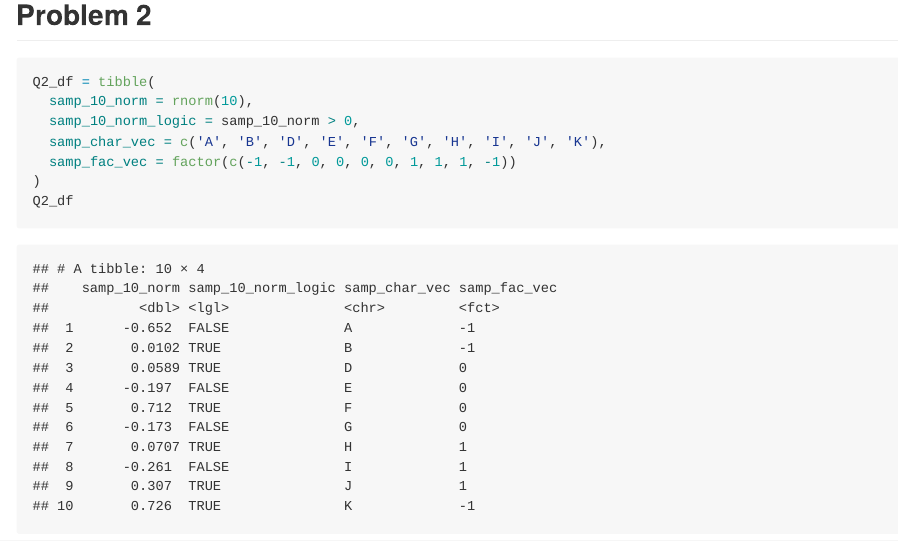
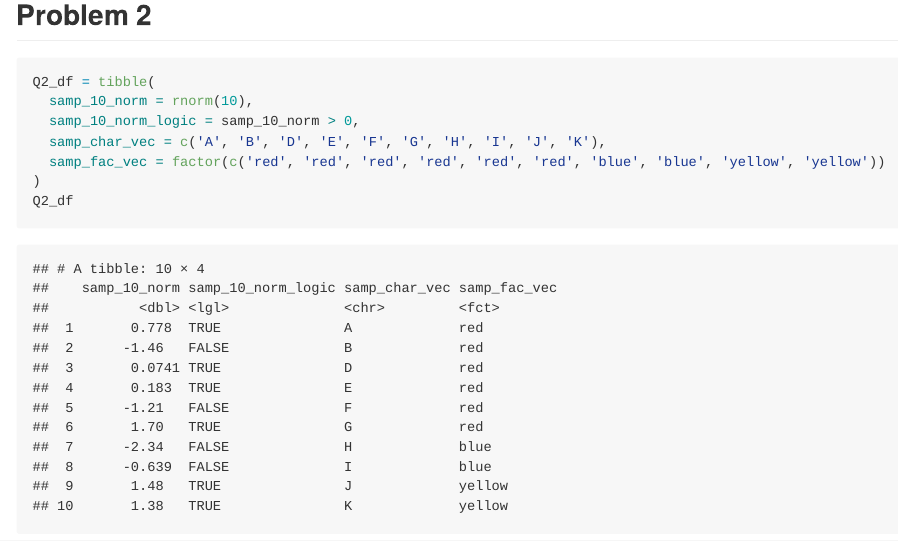
Before and after one commit to GYDTTDYX/p8105_hw1_yd2739, an R Markdown document (p8105_hw1_yd2739.Rmd): the page in a window 1100 px wide, from 1660 px down. The pictures show the output file p8105_hw1_yd2739.md that the author committed with the source, drawn offline in the style of GitHub.

Commit message:
change factor vec to red blue and yellow

````diff
--- a/p8105_hw1_yd2739.Rmd
+++ b/p8105_hw1_yd2739.Rmd
@@ -41,7 +41,7 @@ Q2_df = tibble(
   samp_10_norm = rnorm(10),
   samp_10_norm_logic = samp_10_norm > 0,
   samp_char_vec = c('A', 'B', 'D', 'E', 'F', 'G', 'H', 'I', 'J', 'K'),
-  samp_fac_vec = factor(c(-1, -1, 0, 0, 0, 0, 1, 1, 1, -1))
+  samp_fac_vec = factor(c('red', 'red', 'red', 'red', 'red', 'red', 'blue', 'blue', 'yellow', 'yellow'))
 )
 Q2_df
 ```
````
Also changed, not shown: p8105_hw1_yd2739.md, problem_1_scatter.png.
